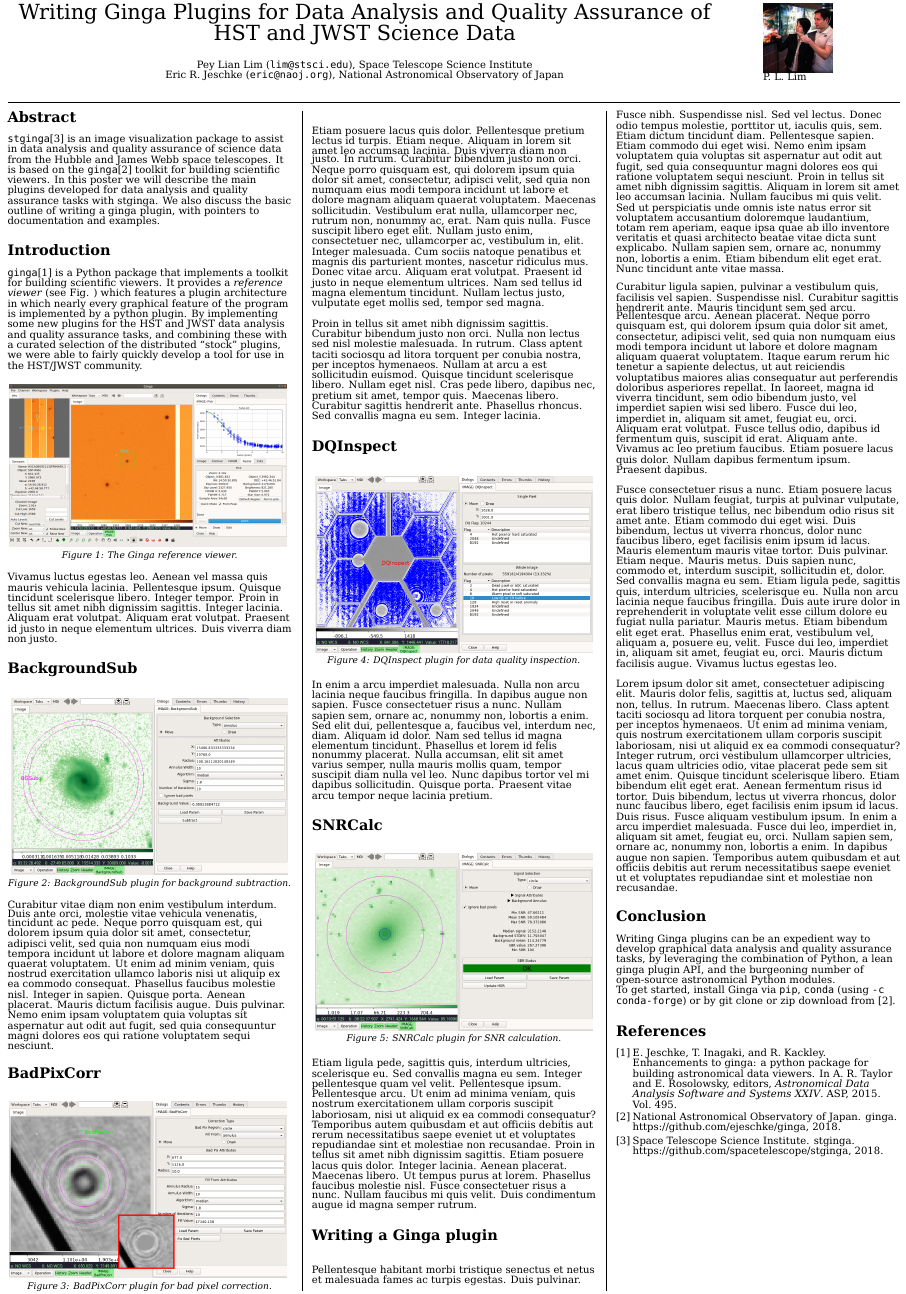
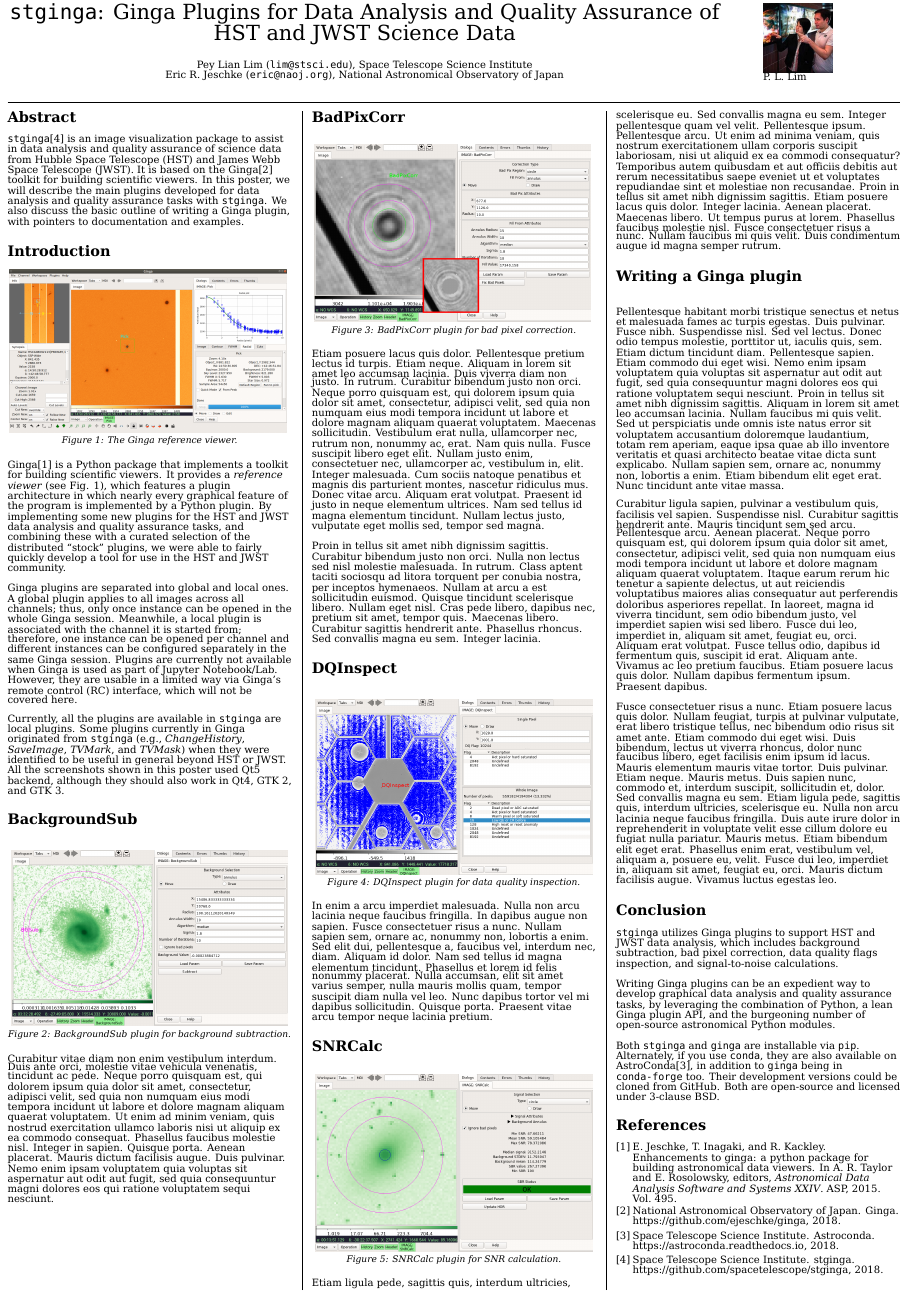
Before and after one commit to pllim/ginga-poster-adass2018, a LaTeX document (poster/poster.tex): part of the page, cut so that both start at the same text. Compiled offline with XeLaTeX; a missing font is replaced by an installed copy or a similar font.

Commit message:
Intro, Abstract, Conclusion

```diff
--- a/poster/poster.tex
+++ b/poster/poster.tex
@@ -95,7 +95,7 @@
 % define explicitly set paragraph spacing
 \newcommand{\para}{\vspace*{1em}}
 
-\title{Writing Ginga Plugins for Data Analysis and Quality Assurance of
+\title{{\tt stginga}: Ginga Plugins for Data Analysis and Quality Assurance of
             HST and JWST Science Data}
 \author{P. L. Lim (STScI) and E. R. Jeschke (NAOJ)}
 
@@ -115,7 +115,7 @@
 \begin{minipage}[t]{0.8\linewidth}
   \vspace{0pt}
 \begin{center}
-{\huge Writing Ginga Plugins for Data Analysis and Quality Assurance of
+{\huge {\tt stginga}: Ginga Plugins for Data Analysis and Quality Assurance of
             HST and JWST Science Data }\\
 
 \vspace*{1.5em}
@@ -145,40 +145,52 @@ National Astronomical Observatory of Japan
 
 \section*{Abstract}
 {\tt stginga}\cite{stginga} is an image visualization package to assist
-in data analysis and quality assurance of science data from the Hubble
-and James Webb space telescopes.  It is based on the
-{\tt ginga}\cite{ginga} toolkit for building scientific viewers.
-In this poster we will describe the main plugins developed for data
-analysis and quality assurance tasks with stginga.  We also discuss the
-basic outline of writing a ginga plugin, with pointers to documentation
+in data analysis and quality assurance of science data from Hubble Space
+Telescope (HST) and James Webb Space Telescope (JWST).  It is based on the
+Ginga\cite{ginga} toolkit for building scientific viewers.
+In this poster, we will describe the main plugins developed for data
+analysis and quality assurance tasks with {\tt stginga}.  We also discuss the
+basic outline of writing a Ginga plugin, with pointers to documentation
 and examples.
 
 \section*{Introduction}
-{\tt ginga}\cite{Jeschke15A} is a Python package that
-implements a toolkit for building scientific viewers.  It provides
-a \emph{reference viewer} (see Fig. \ref{fig:ref-viewer}) which features
-a plugin architecture in which nearly every graphical feature of the
-program is implemented by a python plugin.
-By implementing some new plugins for the HST and JWST data analysis and
-quality assurance tasks, and combining these with a curated selection of
-the distributed ``stock'' plugins, we were able to fairly quickly
-develop a tool for use in the HST/JWST community.
 
-\para
 \begin{center}
 \includegraphics[width=8in]{ref_viewer}
-\label{fig:ref-viewer}
+\label{fig:refviewer}
 \vspace*{0.4em}
 {\small\em Figure 1: The Ginga reference viewer.}
 \end{center}
 
 \para
-Vivamus luctus egestas leo. Aenean vel massa quis mauris vehicula
-lacinia. Pellentesque ipsum. Quisque tincidunt scelerisque
-libero. Integer tempor. Proin in tellus sit amet nibh dignissim
-sagittis. Integer lacinia. Aliquam erat volutpat. Aliquam erat
-volutpat. Praesent id justo in neque elementum ultrices. Duis viverra
-diam non justo.
+Ginga\cite{Jeschke15A} is a Python package that
+implements a toolkit for building scientific viewers.  It provides
+a \emph{reference viewer} (see Fig. 1), which features
+a plugin architecture in which nearly every graphical feature of the
+program is implemented by a Python plugin.
+By implementing some new plugins for the HST and JWST data analysis and
+quality assurance tasks, and combining these with a curated selection of
+the distributed ``stock'' plugins, we were able to fairly quickly
+develop a tool for use in the HST and JWST community.
+
+\para
+Ginga plugins are separated into global and local ones. A global plugin applies
+to all images across all channels; thus, only once instance can be opened
+in the whole Ginga session.
+Meanwhile, a local plugin is associated with the channel it is started from;
+therefore, one instance can be opened per channel and different instances
+can be configured separately in the same Ginga session.
+Plugins are currently not available when Ginga is used as part of Jupyter
+Notebook/Lab. However, they are usable in a limited way via Ginga's remote
+control (RC) interface, which will not be covered here.
+
+\para
+Currently, all the plugins are available in {\tt stginga} are local plugins.
+Some plugins currently in Ginga originated from {\tt stginga}
+(e.g., {\em ChangeHistory}, {\em SaveImage}, {\em TVMark}, and {\em TVMask})
+when they were identified to be useful in general beyond HST or JWST.
+All the screenshots shown in this poster used Qt5 backend, although they should
+also work in Qt4, GTK 2, and GTK 3.
 
 \section*{BackgroundSub}
 
@@ -347,34 +359,24 @@ erat. Phasellus enim erat, vestibulum vel, aliquam a, posuere eu,
 velit. Fusce dui leo, imperdiet in, aliquam sit amet, feugiat eu,
 orci. Mauris dictum facilisis augue. Vivamus luctus egestas leo.
 
-\para
-Lorem ipsum dolor sit amet, consectetuer adipiscing elit. Mauris dolor
-felis, sagittis at, luctus sed, aliquam non, tellus. In rutrum. Maecenas
-libero. Class aptent taciti sociosqu ad litora torquent per conubia
-nostra, per inceptos hymenaeos. Ut enim ad minima veniam, quis nostrum
-exercitationem ullam corporis suscipit laboriosam, nisi ut aliquid ex ea
-commodi consequatur? Integer rutrum, orci vestibulum ullamcorper
-ultricies, lacus quam ultricies odio, vitae placerat pede sem sit amet
-enim. Quisque tincidunt scelerisque libero. Etiam bibendum elit eget
-erat. Aenean fermentum risus id tortor. Duis bibendum, lectus ut viverra
-rhoncus, dolor nunc faucibus libero, eget facilisis enim ipsum id
-lacus. Duis risus. Fusce aliquam vestibulum ipsum. In enim a arcu
-imperdiet malesuada. Fusce dui leo, imperdiet in, aliquam sit amet,
-feugiat eu, orci. Nullam sapien sem, ornare ac, nonummy non, lobortis a
-enim. In dapibus augue non sapien. Temporibus autem quibusdam et aut
-officiis debitis aut rerum necessitatibus saepe eveniet ut et voluptates
-repudiandae sint et molestiae non recusandae.
-
 \section*{Conclusion}
 
+{\tt stginga} utilizes Ginga plugins to support HST and JWST data analysis,
+which includes background subtraction, bad pixel correction, data quality flags
+inspection, and signal-to-noise calculations.
+
+\para
 Writing Ginga plugins can be an expedient way to develop graphical data
 analysis and quality assurance tasks, by leveraging the combination of
-Python, a lean ginga plugin API, and the burgeoning number of open-source
+Python, a lean Ginga plugin API, and the burgeoning number of open-source
 astronomical Python modules.
 
-To get started, install Ginga via {\tt pip},
-{\tt conda} (using {\tt -c conda-forge}) or by git clone or zip download
-from \cite{ginga}.
+\para
+Both {\tt stginga} and {\tt ginga} are installable via {\tt pip}. Alternately,
+if you use {\tt conda}, they are also available on AstroConda\cite{astroconda},
+in addition to {\tt ginga} being in  {\tt conda-forge} too. Their development
+versions could be cloned from GitHub. Both are open-source and licensed under
+3-clause BSD.
 
 \bibliographystyle{abbrv}
 \bibliography{poster}
```
Also changed, not shown: poster/poster.bib (+8 -1 lines).
